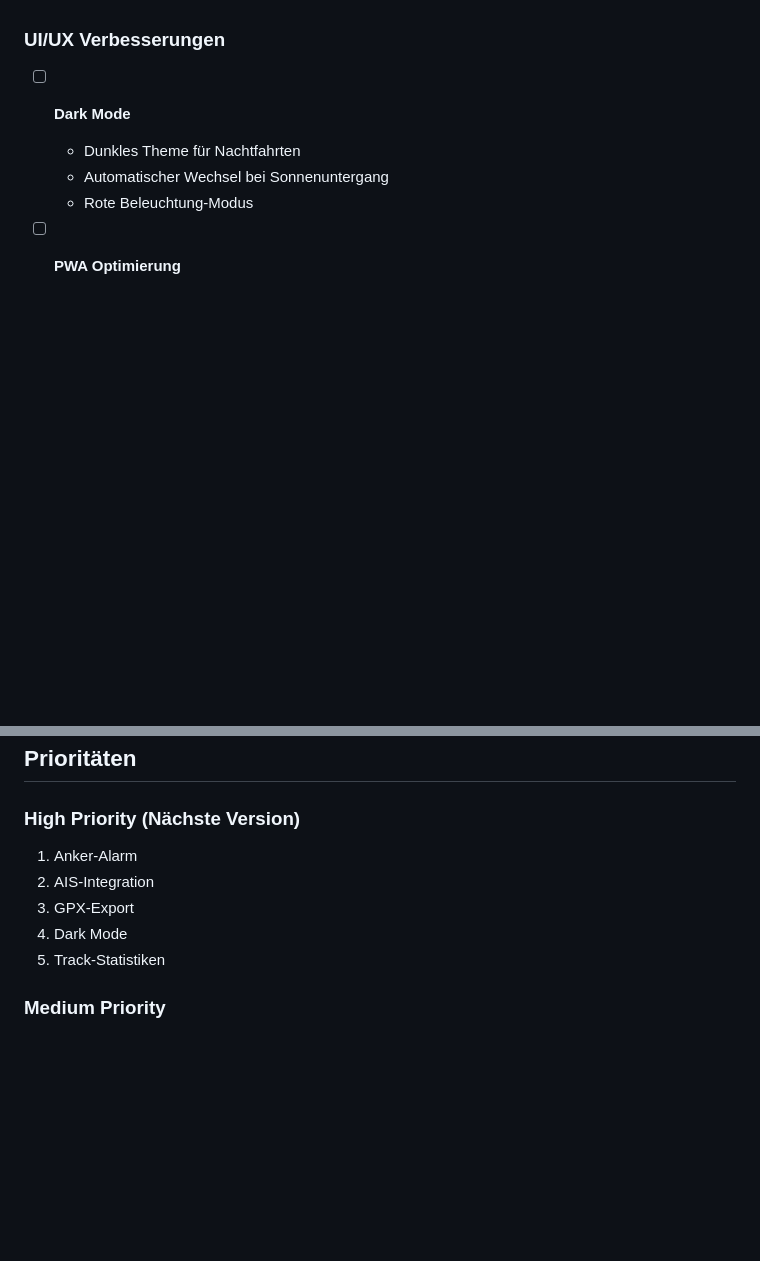
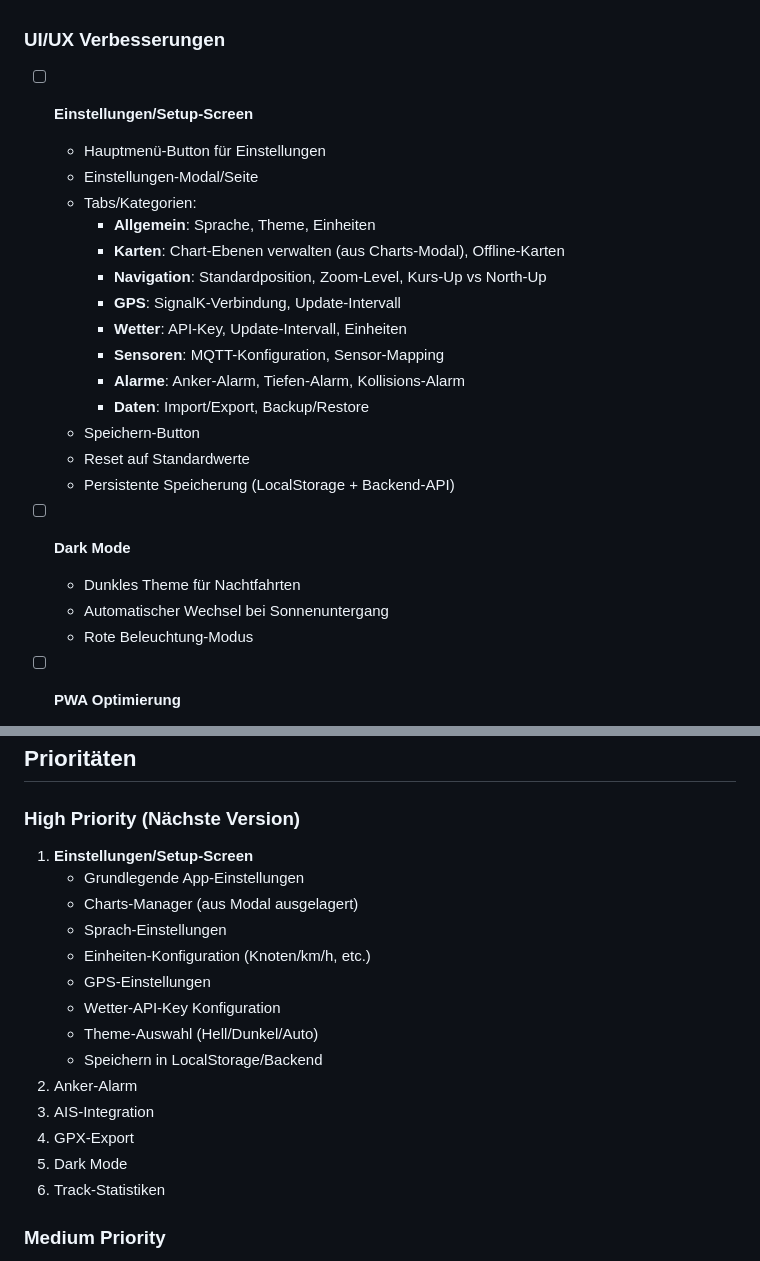
Before and after one commit to bigbrainlabs/BoatOS, a Markdown page: TODO.md, 2 parts joined by grey strips. GitHub-like rendering; blank space fills up the shorter version.

Commit message:
Update TODO: Add Settings/Setup screen as High Priority #1
- Add comprehensive settings screen with multiple tabs
- Move charts manager from modal to settings
- Include configuration for: language, theme, units, GPS, weather, sensors, alarms
- Support for LocalStorage and backend persistence

```diff
--- a/TODO.md
+++ b/TODO.md
@@ -109,6 +109,23 @@
   - POIs (Points of Interest)
 
 ### UI/UX Verbesserungen
+- [ ] **Einstellungen/Setup-Screen**
+  - Hauptmenü-Button für Einstellungen
+  - Einstellungen-Modal/Seite
+  - Tabs/Kategorien:
+    - **Allgemein**: Sprache, Theme, Einheiten
+    - **Karten**: Chart-Ebenen verwalten (aus Charts-Modal), Offline-Karten
+    - **Navigation**: Standardposition, Zoom-Level, Kurs-Up vs North-Up
+    - **GPS**: SignalK-Verbindung, Update-Intervall
+    - **Wetter**: API-Key, Update-Intervall, Einheiten
+    - **Sensoren**: MQTT-Konfiguration, Sensor-Mapping
+    - **Alarme**: Anker-Alarm, Tiefen-Alarm, Kollisions-Alarm
+    - **Daten**: Import/Export, Backup/Restore
+  - Speichern-Button
+  - Reset auf Standardwerte
+  - Persistente Speicherung (LocalStorage + Backend-API)
+
+
 - [ ] **Dark Mode**
   - Dunkles Theme für Nachtfahrten
   - Automatischer Wechsel bei Sonnenuntergang
@@ -207,11 +224,20 @@
 ## Prioritäten
 
 ### High Priority (Nächste Version)
-1. Anker-Alarm
-2. AIS-Integration
-3. GPX-Export
-4. Dark Mode
-5. Track-Statistiken
+1. **Einstellungen/Setup-Screen**
+   - Grundlegende App-Einstellungen
+   - Charts-Manager (aus Modal ausgelagert)
+   - Sprach-Einstellungen
+   - Einheiten-Konfiguration (Knoten/km/h, etc.)
+   - GPS-Einstellungen
+   - Wetter-API-Key Konfiguration
+   - Theme-Auswahl (Hell/Dunkel/Auto)
+   - Speichern in LocalStorage/Backend
+2. Anker-Alarm
+3. AIS-Integration
+4. GPX-Export
+5. Dark Mode
+6. Track-Statistiken
 
 ### Medium Priority
 1. Tide-Vorhersagen
```
